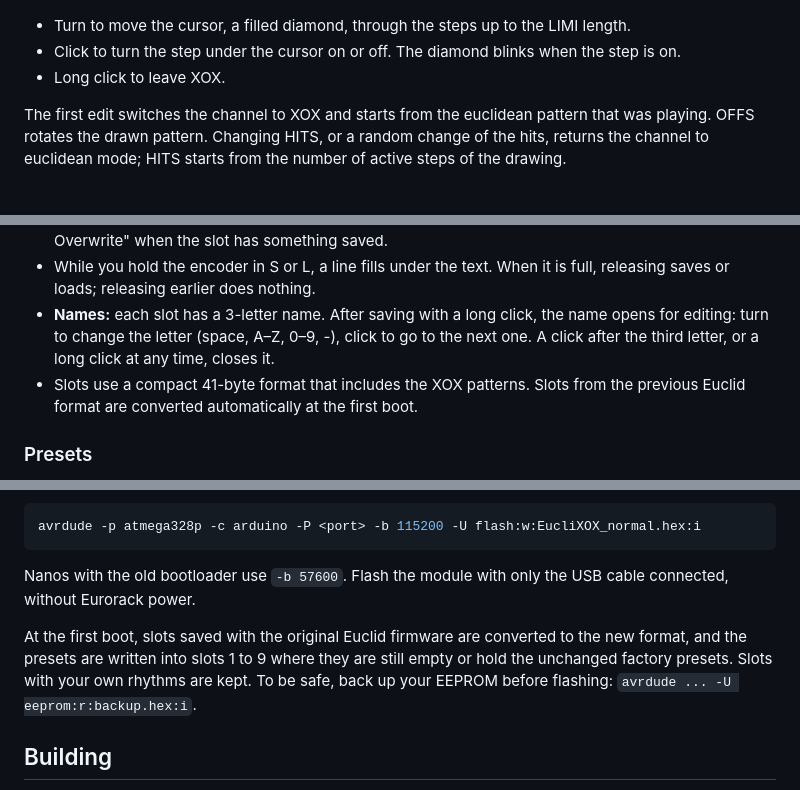
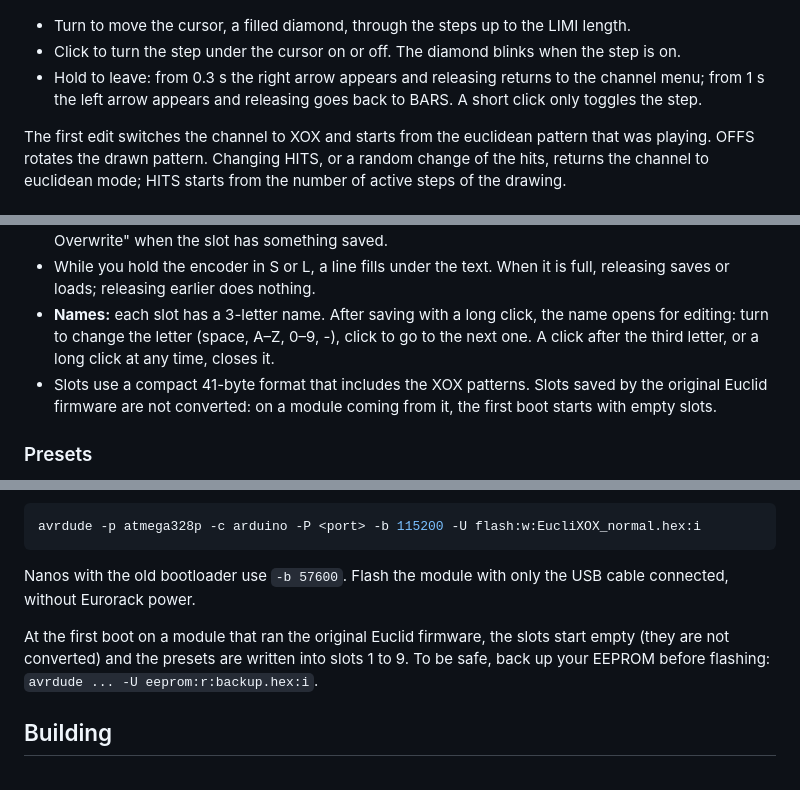
Before and after one commit to jkocontreras/eucli-xox, a Markdown page: README.md, 3 parts joined by grey strips. GitHub-like rendering.

```diff
--- a/README.md
+++ b/README.md
@@ -66,7 +70,7 @@ XOX is the last setting of the channel menu.
 
 - Turn to move the cursor, a filled diamond, through the steps up to the LIMI length.
 - Click to turn the step under the cursor on or off. The diamond blinks when the step is on.
-- Long click to leave XOX.
+- Hold to leave: from 0.3 s the right arrow appears and releasing returns to the channel menu; from 1 s the left arrow appears and releasing goes back to BARS. A short click only toggles the step.
 
 The first edit switches the channel to XOX and starts from the euclidean pattern that was playing. OFFS rotates the drawn pattern. Changing HITS, or a random change of the hits, returns the channel to euclidean mode; HITS starts from the number of active steps of the drawing.
 
@@ -98,7 +102,7 @@ The first edit switches the channel to XOX and starts from the euclidean pattern
 - Next to the slot number, a filled circle means the slot has something saved; an outlined circle means it still has the initial rhythm (4 hits in 16 steps on every channel). In S, the bottom line reads "long PRESS Overwrite" when the slot has something saved.
 - While you hold the encoder in S or L, a line fills under the text. When it is full, releasing saves or loads; releasing earlier does nothing.
 - **Names:** each slot has a 3-letter name. After saving with a long click, the name opens for editing: turn to change the letter (space, A–Z, 0–9, -), click to go to the next one. A click after the third letter, or a long click at any time, closes it.
-- Slots use a compact 41-byte format that includes the XOX patterns. Slots from the previous Euclid format are converted automatically at the first boot.
+- Slots use a compact 41-byte format that includes the XOX patterns. Slots saved by the original Euclid firmware are not converted: on a module coming from it, the first boot starts with empty slots.
 
 ### Presets
 The 20 factory presets of the original firmware and the P menu were removed. Instead, 9 presets are written once into slots 1 to 9. They load and can be overwritten like any other slot. They go from simple to complex, and each one shows something about the module.
@@ -184,7 +188,7 @@ avrdude -p atmega328p -c arduino -P <port> -b 115200 -U flash:w:EucliXOX_normal.
 
 Nanos with the old bootloader use `-b 57600`. Flash the module with only the USB cable connected, without Eurorack power.
 
-At the first boot, slots saved with the original Euclid firmware are converted to the new format, and the presets are written into slots 1 to 9 where they are still empty or hold the unchanged factory presets. Slots with your own rhythms are kept. To be safe, back up your EEPROM before flashing: `avrdude ... -U eeprom:r:backup.hex:i`.
+At the first boot on a module that ran the original Euclid firmware, the slots start empty (they are not converted) and the presets are written into slots 1 to 9. To be safe, back up your EEPROM before flashing: `avrdude ... -U eeprom:r:backup.hex:i`.
 
 ## Building
 
```
Also changed, not shown: other parts of README.md (+9 -5 lines), images/splash-nuevo.png (added), 3 other files.
